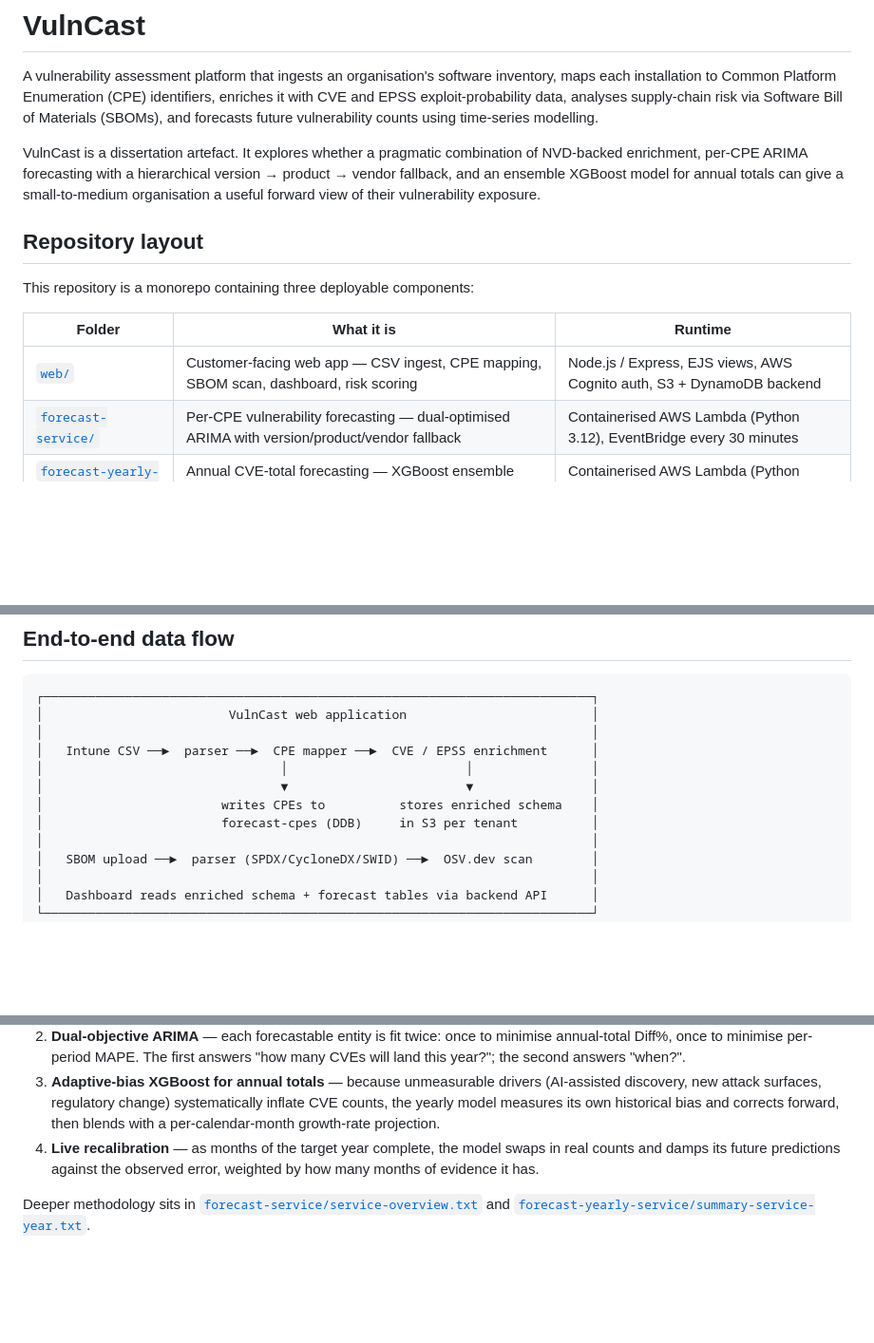
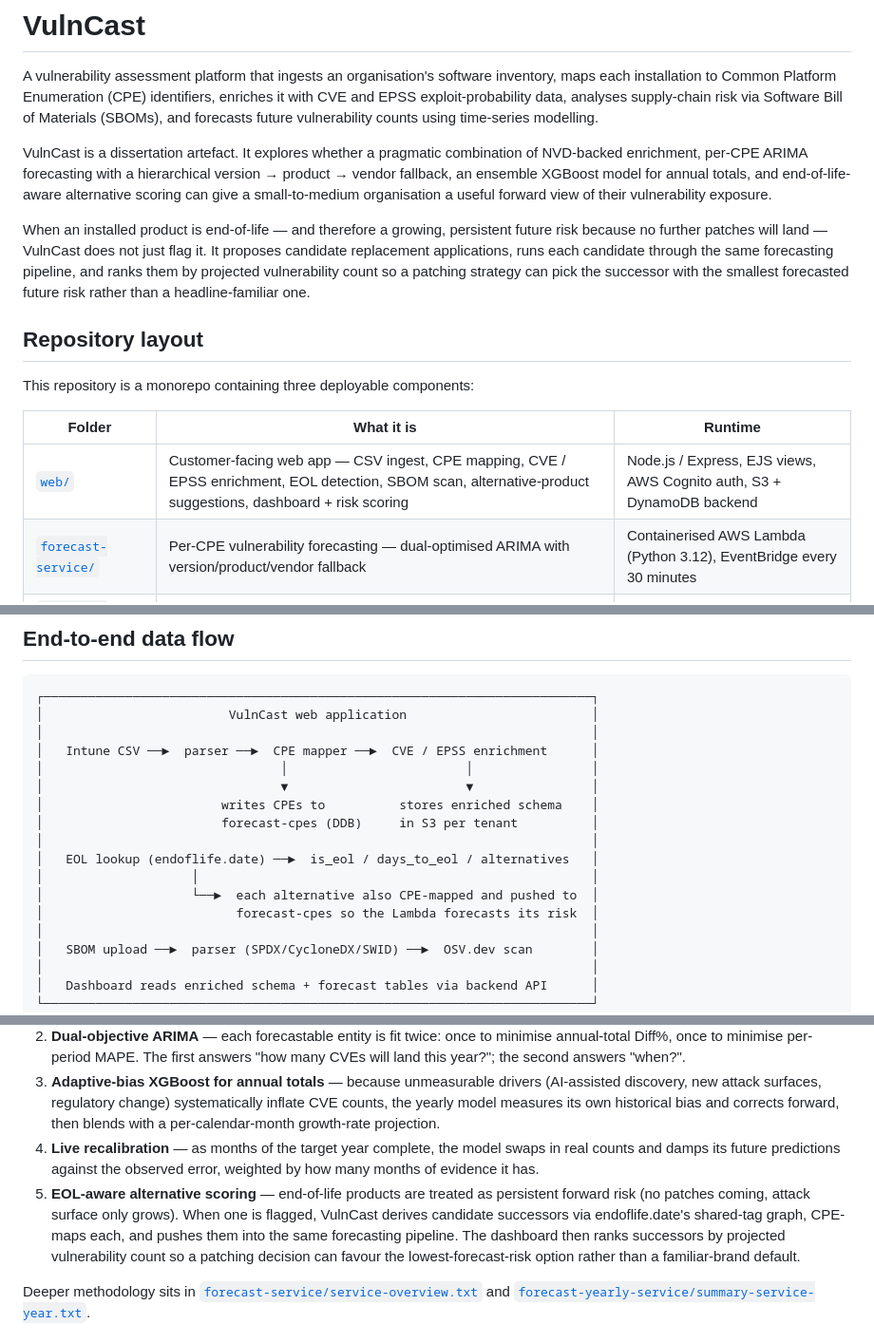
Before and after one commit to wawabing/VulnCast, a Markdown page: README.md, 3 parts joined by grey strips. Shown at 95% size. GitHub-like rendering; blank space fills up the shorter version.

Commit message:
docs: expand EOL coverage in READMEs (persistent-risk framing + alternative forecast ranking)

```diff
--- a/README.md
+++ b/README.md
@@ -2,7 +2,9 @@
 
 A vulnerability assessment platform that ingests an organisation's software inventory, maps each installation to Common Platform Enumeration (CPE) identifiers, enriches it with CVE and EPSS exploit-probability data, analyses supply-chain risk via Software Bill of Materials (SBOMs), and forecasts future vulnerability counts using time-series modelling.
 
-VulnCast is a dissertation artefact. It explores whether a pragmatic combination of NVD-backed enrichment, per-CPE ARIMA forecasting with a hierarchical version → product → vendor fallback, and an ensemble XGBoost model for annual totals can give a small-to-medium organisation a useful forward view of their vulnerability exposure.
+VulnCast is a dissertation artefact. It explores whether a pragmatic combination of NVD-backed enrichment, per-CPE ARIMA forecasting with a hierarchical version → product → vendor fallback, an ensemble XGBoost model for annual totals, and end-of-life-aware alternative scoring can give a small-to-medium organisation a useful forward view of their vulnerability exposure.
+
+When an installed product is end-of-life — and therefore a growing, persistent future risk because no further patches will land — VulnCast does not just flag it. It proposes candidate replacement applications, runs each candidate through the same forecasting pipeline, and ranks them by projected vulnerability count so a patching strategy can pick the successor with the smallest forecasted future risk rather than a headline-familiar one.
 
 ## Repository layout
 
@@ -10,7 +12,7 @@ This repository is a monorepo containing three deployable components:
 
 | Folder | What it is | Runtime |
 |--------|------------|---------|
-| [`web/`](web/README.md) | Customer-facing web app — CSV ingest, CPE mapping, SBOM scan, dashboard, risk scoring | Node.js / Express, EJS views, AWS Cognito auth, S3 + DynamoDB backend |
+| [`web/`](web/README.md) | Customer-facing web app — CSV ingest, CPE mapping, CVE / EPSS enrichment, EOL detection, SBOM scan, alternative-product suggestions, dashboard + risk scoring | Node.js / Express, EJS views, AWS Cognito auth, S3 + DynamoDB backend |
 | [`forecast-service/`](forecast-service/README.md) | Per-CPE vulnerability forecasting — dual-optimised ARIMA with version/product/vendor fallback | Containerised AWS Lambda (Python 3.12), EventBridge every 30 minutes |
 | [`forecast-yearly-service/`](forecast-yearly-service/README.md) | Annual CVE-total forecasting — XGBoost ensemble with adaptive bias correction | Containerised AWS Lambda (Python 3.12), EventBridge daily |
 
@@ -27,6 +29,11 @@ Each component has its own README covering deployment and internals.
 │                                ▼                        ▼                │
 │                        writes CPEs to          stores enriched schema    │
 │                        forecast-cpes (DDB)     in S3 per tenant          │
+│                                                                          │
+│   EOL lookup (endoflife.date) ──►  is_eol / days_to_eol / alternatives   │
+│                    │                                                     │
+│                    └──►  each alternative also CPE-mapped and pushed to  │
+│                          forecast-cpes so the Lambda forecasts its risk  │
 │                                                                          │
 │   SBOM upload ──►  parser (SPDX/CycloneDX/SWID) ──►  OSV.dev scan        │
 │                                                                          │
@@ -88,6 +95,7 @@ Core research contributions:
 2. **Dual-objective ARIMA** — each forecastable entity is fit twice: once to minimise annual-total Diff%, once to minimise per-period MAPE. The first answers "how many CVEs will land this year?"; the second answers "when?".
 3. **Adaptive-bias XGBoost for annual totals** — because unmeasurable drivers (AI-assisted discovery, new attack surfaces, regulatory change) systematically inflate CVE counts, the yearly model measures its own historical bias and corrects forward, then blends with a per-calendar-month growth-rate projection.
 4. **Live recalibration** — as months of the target year complete, the model swaps in real counts and damps its future predictions against the observed error, weighted by how many months of evidence it has.
+5. **EOL-aware alternative scoring** — end-of-life products are treated as persistent forward risk (no patches coming, attack surface only grows). When one is flagged, VulnCast derives candidate successors via endoflife.date's shared-tag graph, CPE-maps each, and pushes them into the same forecasting pipeline. The dashboard then ranks successors by projected vulnerability count so a patching decision can favour the lowest-forecast-risk option rather than a familiar-brand default.
 
 Deeper methodology sits in [`forecast-service/service-overview.txt`](forecast-service/service-overview.txt) and [`forecast-yearly-service/summary-service-year.txt`](forecast-yearly-service/summary-service-year.txt).
 
```
Also changed, not shown: web/README.md (+1 -1 lines).
